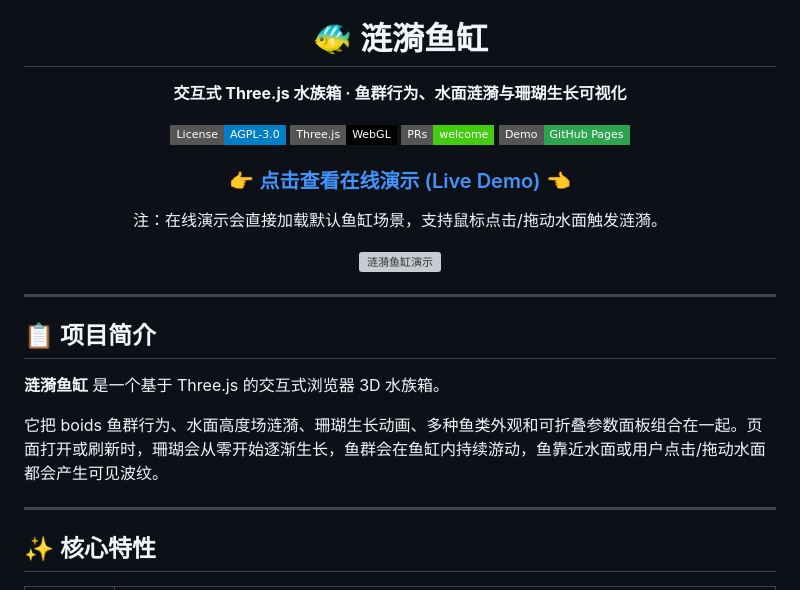
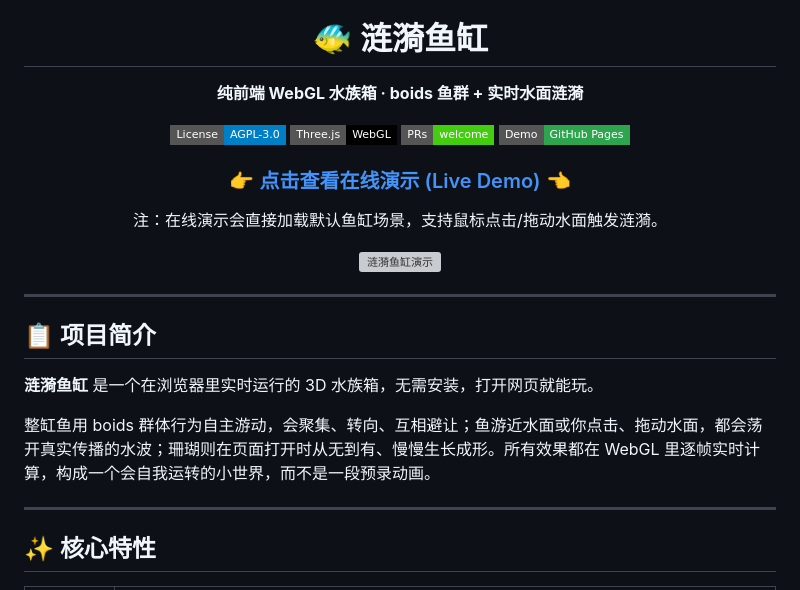
Before and after one commit to SeanWong17/RippleAquarium, a Markdown page: README.md, the part around the change. GitHub-like rendering; badges without logos; grey boxes are pictures that could not be loaded.

```diff
--- a/README.md
+++ b/README.md
@@ -6,7 +6,7 @@
 
 # 🐠 涟漪鱼缸
 
-**交互式 Three.js 水族箱 · 鱼群行为、水面涟漪与珊瑚生长可视化**
+**纯前端 WebGL 水族箱 · boids 鱼群 + 实时水面涟漪**
 
 <p>
   <a href="https://www.gnu.org/licenses/agpl-3.0.html">
@@ -39,9 +39,9 @@
 
 ## 📋 项目简介
 
-**涟漪鱼缸** 是一个基于 Three.js 的交互式浏览器 3D 水族箱。
+**涟漪鱼缸** 是一个在浏览器里实时运行的 3D 水族箱，无需安装，打开网页就能玩。
 
-它把 boids 鱼群行为、水面高度场涟漪、珊瑚生长动画、多种鱼类外观和可折叠参数面板组合在一起。页面打开或刷新时，珊瑚会从零开始逐渐生长，鱼群会在鱼缸内持续游动，鱼靠近水面或用户点击/拖动水面都会产生可见波纹。
+整缸鱼用 boids 群体行为自主游动，会聚集、转向、互相避让；鱼游近水面或你点击、拖动水面，都会荡开真实传播的水波；珊瑚则在页面打开时从无到有、慢慢生长成形。所有效果都在 WebGL 里逐帧实时计算，构成一个会自我运转的小世界，而不是一段预录动画。
 
 ---
 
```
Also changed, not shown: README.en.md (+3 -3 lines).
